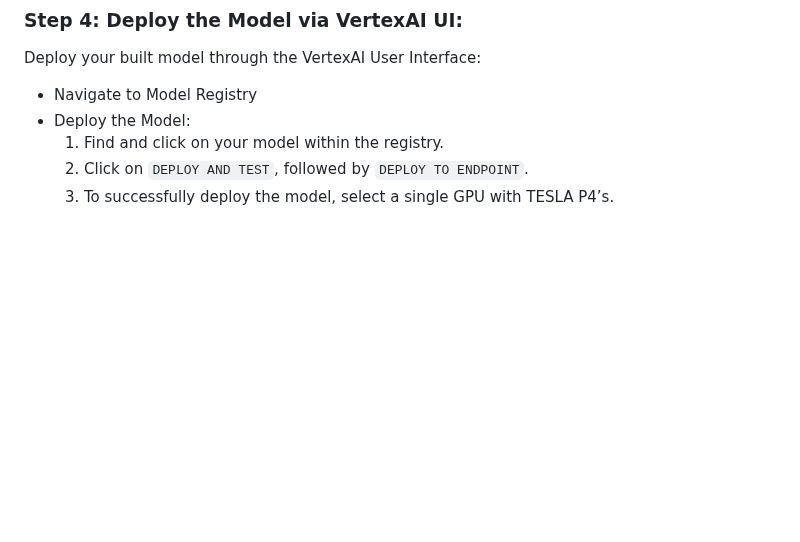
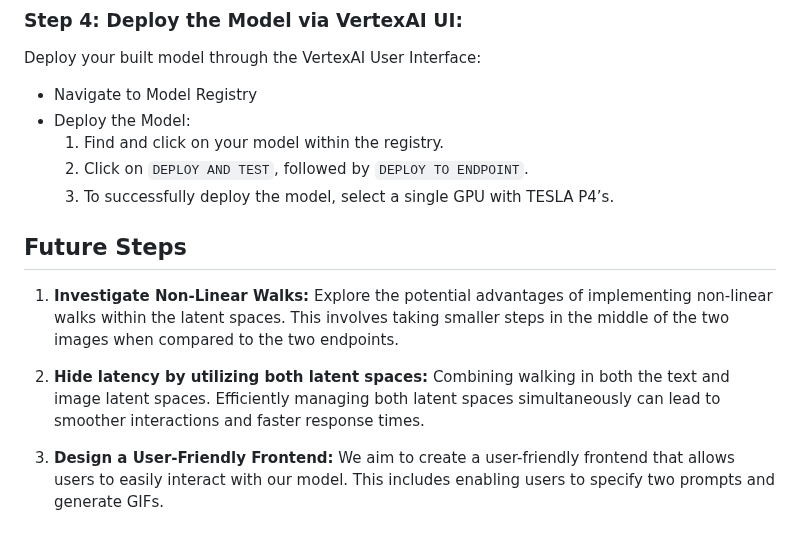
Before and after one commit to norahellstadius/AC215_MOMA_LISA, a Markdown page: README.md, the part around the change. GitHub-like rendering; blank space fills up the shorter version.

Commit message:
add next steps"

```diff
--- a/README.md
+++ b/README.md
@@ -170,3 +170,14 @@ Navigate to the project directory before executing any commands:
      1. Find and click on your model within the registry.
      2. Click on `DEPLOY AND TEST`, followed by `DEPLOY TO ENDPOINT`.
      3. To successfully deploy the model, select a single GPU with TESLA P4’s.
+
+
+
+## Future Steps
+
+
+1. **Investigate Non-Linear Walks:** Explore the potential advantages of implementing non-linear walks within the latent spaces. This involves taking smaller steps in the middle of the two images when compared to the two endpoints.
+
+2. **Hide latency by utilizing both latent spaces:** Combining walking in both the text and image latent spaces. Efficiently managing both latent spaces simultaneously can lead to smoother interactions and faster response times.
+
+3. **Design a User-Friendly Frontend:** We aim to create a user-friendly frontend that allows users to easily interact with our model. This includes enabling users to specify two prompts and generate GIFs.
```
Also changed, not shown: TODO.md (deleted, +0 -9 lines).
